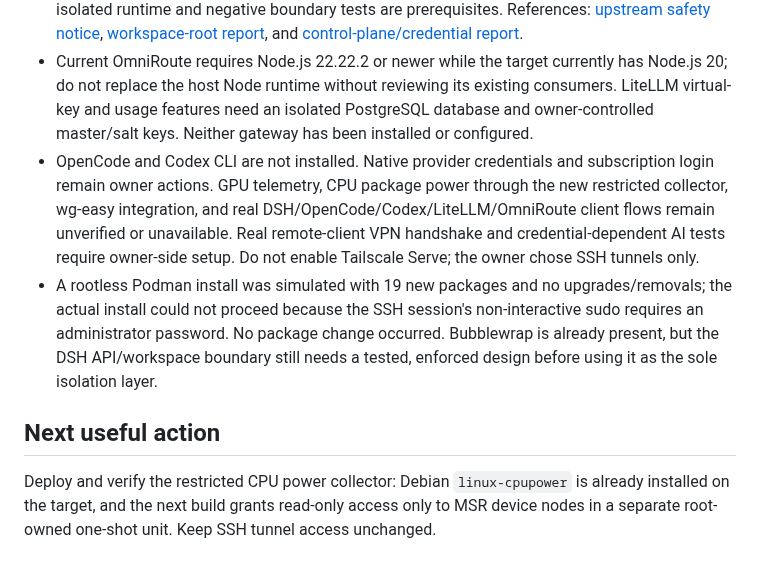
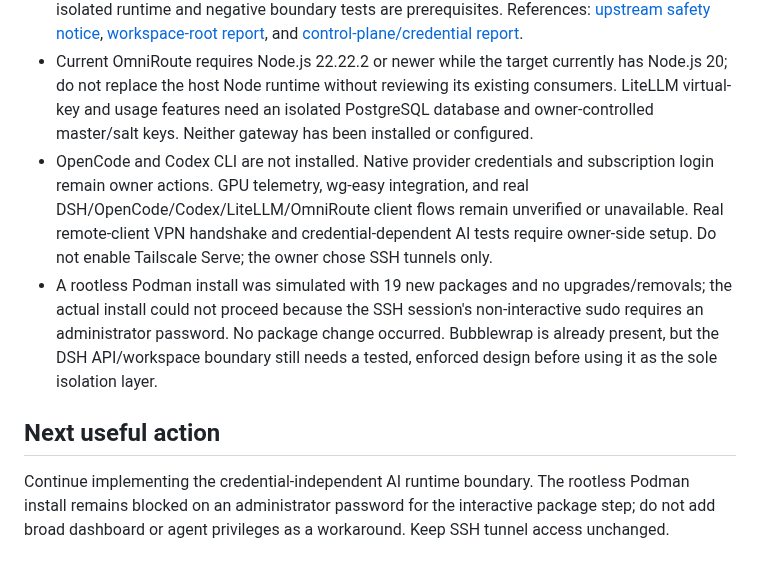
Before and after one commit to huou07/huou07-playground, a Markdown page: docs/STATUS.md, the part around one of its changes. Drawn GitHub-style.

Commit message:
Record verified CPU package power collector

```diff
--- a/docs/STATUS.md
+++ b/docs/STATUS.md
@@ -36,8 +36,8 @@ Installed and running as a loopback-only systemd service on the target from sour
 - Verify Cockpit browser login with an owner-provided Linux account credential; integrate supported AI/gateway interfaces and an enforced agent isolation boundary.
 - Do not deploy DeepSeek Harness yet. Its current upstream safety notice describes it as developer-preview software without a security audit. Public upstream reports from October 6–7, 2026 describe a caller-selected workspace root that can defeat file confinement and access to the Harness credential store from confined commands. Review/fix status is unverified; an isolated runtime and negative boundary tests are prerequisites. References: [upstream safety notice](https://github.com/deepseek-ai/deepseek-harness/blob/master/SAFETY.md), [workspace-root report](https://github.com/deepseek-ai/deepseek-harness/discussions/9026), and [control-plane/credential report](https://github.com/deepseek-ai/deepseek-harness/discussions/8887).
 - Current OmniRoute requires Node.js 22.22.2 or newer while the target currently has Node.js 20; do not replace the host Node runtime without reviewing its existing consumers. LiteLLM virtual-key and usage features need an isolated PostgreSQL database and owner-controlled master/salt keys. Neither gateway has been installed or configured.
-- OpenCode and Codex CLI are not installed. Native provider credentials and subscription login remain owner actions. GPU telemetry, CPU package power through the new restricted collector, wg-easy integration, and real DSH/OpenCode/Codex/LiteLLM/OmniRoute client flows remain unverified or unavailable. Real remote-client VPN handshake and credential-dependent AI tests require owner-side setup. Do not enable Tailscale Serve; the owner chose SSH tunnels only.
+- OpenCode and Codex CLI are not installed. Native provider credentials and subscription login remain owner actions. GPU telemetry, wg-easy integration, and real DSH/OpenCode/Codex/LiteLLM/OmniRoute client flows remain unverified or unavailable. Real remote-client VPN handshake and credential-dependent AI tests require owner-side setup. Do not enable Tailscale Serve; the owner chose SSH tunnels only.
 - A rootless Podman install was simulated with 19 new packages and no upgrades/removals; the actual install could not proceed because the SSH session's non-interactive sudo requires an administrator password. No package change occurred. Bubblewrap is already present, but the DSH API/workspace boundary still needs a tested, enforced design before using it as the sole isolation layer.
 
 ## Next useful action
-Deploy and verify the restricted CPU power collector: Debian `linux-cpupower` is already installed on the target, and the next build grants read-only access only to MSR device nodes in a separate root-owned one-shot unit. Keep SSH tunnel access unchanged.
+Continue implementing the credential-independent AI runtime boundary. The rootless Podman install remains blocked on an administrator password for the interactive package step; do not add broad dashboard or agent privileges as a workaround. Keep SSH tunnel access unchanged.
```
Also changed, not shown: other parts of docs/STATUS.md (+1 -1 lines).
